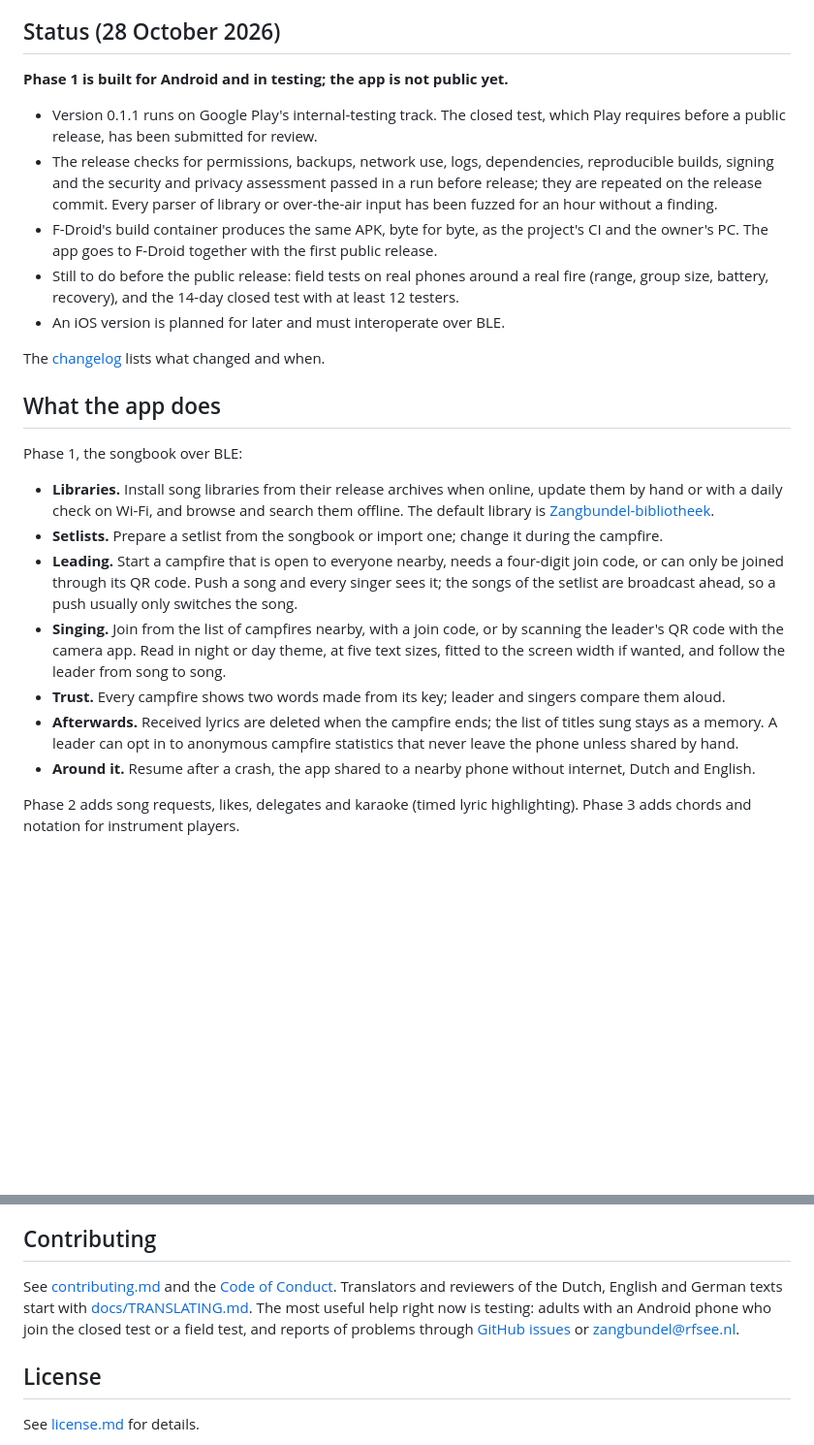
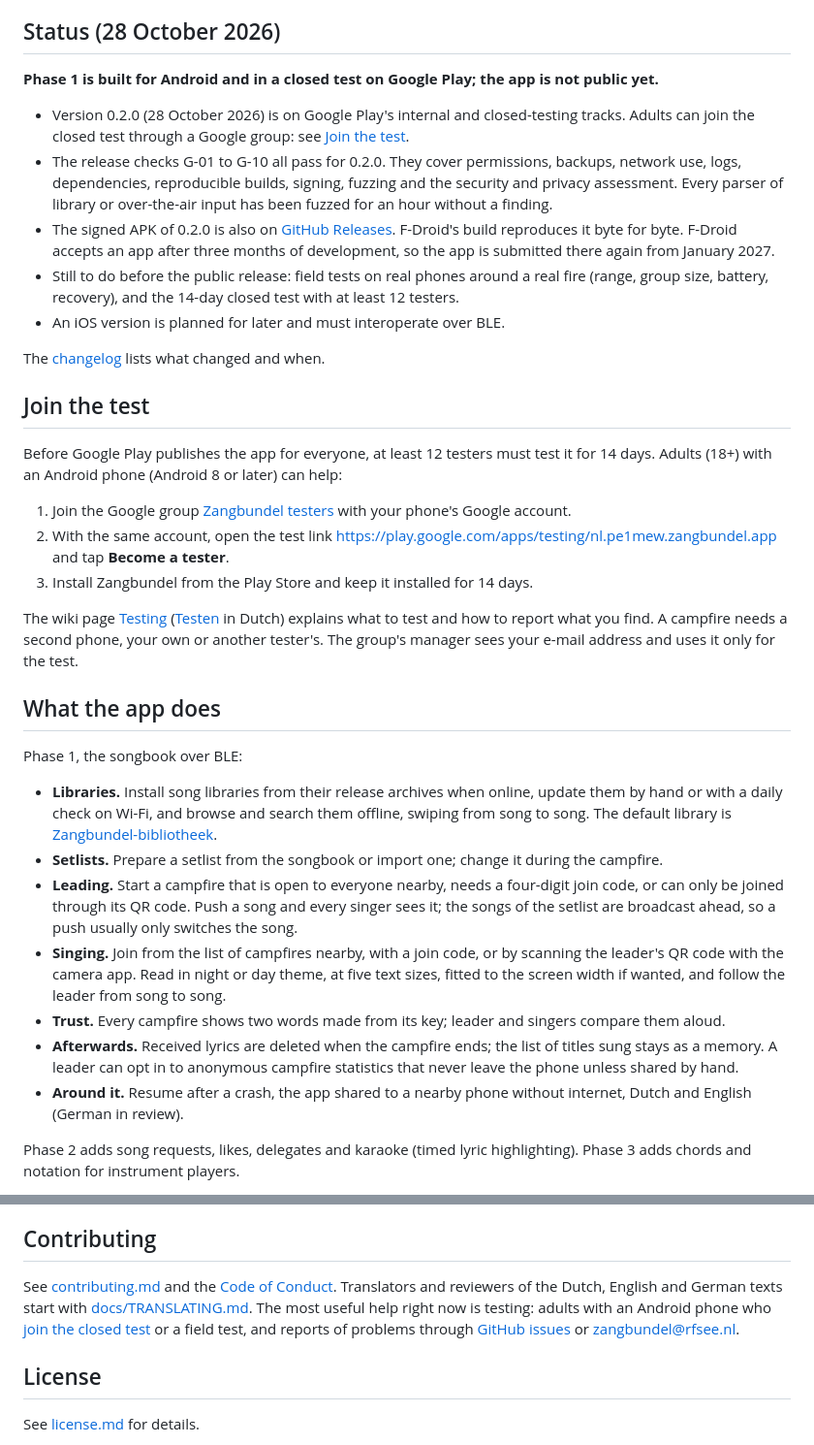
Before and after one commit to pe1mew/Zangbundel, a Markdown page: README.md, 2 parts joined by grey strips. Shown at 97% size. Rendered like a GitHub page; blank space fills up the shorter version.

Commit message:
README: version 0.2.0 and how to join the closed test

```diff
--- a/README.md
+++ b/README.md
@@ -4,27 +4,37 @@ Zangbundel ("songbook" in Dutch) is a mobile songbook app for singing together a
 
 ## Status (28 October 2026)
 
-**Phase 1 is built for Android and in testing; the app is not public yet.**
+**Phase 1 is built for Android and in a closed test on Google Play; the app is not public yet.**
 
-- Version 0.1.1 runs on Google Play's internal-testing track. The closed test, which Play requires before a public release, has been submitted for review.
-- The release checks for permissions, backups, network use, logs, dependencies, reproducible builds, signing and the security and privacy assessment passed in a run before release; they are repeated on the release commit. Every parser of library or over-the-air input has been fuzzed for an hour without a finding.
-- F-Droid's build container produces the same APK, byte for byte, as the project's CI and the owner's PC. The app goes to F-Droid together with the first public release.
+- Version 0.2.0 (28 October 2026) is on Google Play's internal and closed-testing tracks. Adults can join the closed test through a Google group: see [Join the test](#join-the-test).
+- The release checks G-01 to G-10 all pass for 0.2.0. They cover permissions, backups, network use, logs, dependencies, reproducible builds, signing, fuzzing and the security and privacy assessment. Every parser of library or over-the-air input has been fuzzed for an hour without a finding.
+- The signed APK of 0.2.0 is also on [GitHub Releases](https://github.com/pe1mew/Zangbundel/releases/tag/v0.2.0). F-Droid's build reproduces it byte for byte. F-Droid accepts an app after three months of development, so the app is submitted there again from January 2027.
 - Still to do before the public release: field tests on real phones around a real fire (range, group size, battery, recovery), and the 14-day closed test with at least 12 testers.
 - An iOS version is planned for later and must interoperate over BLE.
 
 The [changelog](changelog.md) lists what changed and when.
 
+## Join the test
+
+Before Google Play publishes the app for everyone, at least 12 testers must test it for 14 days. Adults (18+) with an Android phone (Android 8 or later) can help:
+
+1. Join the Google group [Zangbundel testers](https://groups.google.com/g/zangbundel-testers) with your phone's Google account.
+2. With the same account, open the test link <https://play.google.com/apps/testing/nl.pe1mew.zangbundel.app> and tap **Become a tester**.
+3. Install Zangbundel from the Play Store and keep it installed for 14 days.
+
+The wiki page [Testing](https://github.com/pe1mew/Zangbundel/wiki/Testing) ([Testen](https://github.com/pe1mew/Zangbundel/wiki/Testen) in Dutch) explains what to test and how to report what you find. A campfire needs a second phone, your own or another tester's. The group's manager sees your e-mail address and uses it only for the test.
+
 ## What the app does
 
 Phase 1, the songbook over BLE:
 
-- **Libraries.** Install song libraries from their release archives when online, update them by hand or with a daily check on Wi-Fi, and browse and search them offline. The default library is [Zangbundel-bibliotheek](https://github.com/pe1mew/Zangbundel-bibliotheek).
+- **Libraries.** Install song libraries from their release archives when online, update them by hand or with a daily check on Wi-Fi, and browse and search them offline, swiping from song to song. The default library is [Zangbundel-bibliotheek](https://github.com/pe1mew/Zangbundel-bibliotheek).
 - **Setlists.** Prepare a setlist from the songbook or import one; change it during the campfire.
 - **Leading.** Start a campfire that is open to everyone nearby, needs a four-digit join code, or can only be joined through its QR code. Push a song and every singer sees it; the songs of the setlist are broadcast ahead, so a push usually only switches the song.
 - **Singing.** Join from the list of campfires nearby, with a join code, or by scanning the leader's QR code with the camera app. Read in night or day theme, at five text sizes, fitted to the screen width if wanted, and follow the leader from song to song.
 - **Trust.** Every campfire shows two words made from its key; leader and singers compare them aloud.
 - **Afterwards.** Received lyrics are deleted when the campfire ends; the list of titles sung stays as a memory. A leader can opt in to anonymous campfire statistics that never leave the phone unless shared by hand.
-- **Around it.** Resume after a crash, the app shared to a nearby phone without internet, Dutch and English.
+- **Around it.** Resume after a crash, the app shared to a nearby phone without internet, Dutch and English (German in review).
 
 Phase 2 adds song requests, likes, delegates and karaoke (timed lyric highlighting). Phase 3 adds chords and notation for instrument players.
 
@@ -92,7 +102,7 @@ This repository contains no lyrics and will not accept any. Songs live in separa
 
 ## Contributing
 
-See [contributing.md](contributing.md) and the [Code of Conduct](code_of_conduct.md). Translators and reviewers of the Dutch, English and German texts start with [docs/TRANSLATING.md](docs/TRANSLATING.md). The most useful help right now is testing: adults with an Android phone who join the closed test or a field test, and reports of problems through [GitHub issues](https://github.com/pe1mew/Zangbundel/issues) or zangbundel@rfsee.nl.
+See [contributing.md](contributing.md) and the [Code of Conduct](code_of_conduct.md). Translators and reviewers of the Dutch, English and German texts start with [docs/TRANSLATING.md](docs/TRANSLATING.md). The most useful help right now is testing: adults with an Android phone who [join the closed test](#join-the-test) or a field test, and reports of problems through [GitHub issues](https://github.com/pe1mew/Zangbundel/issues) or zangbundel@rfsee.nl.
 
 ## License
 
```
Also changed, not shown: changelog.md (+1 -1 lines).
